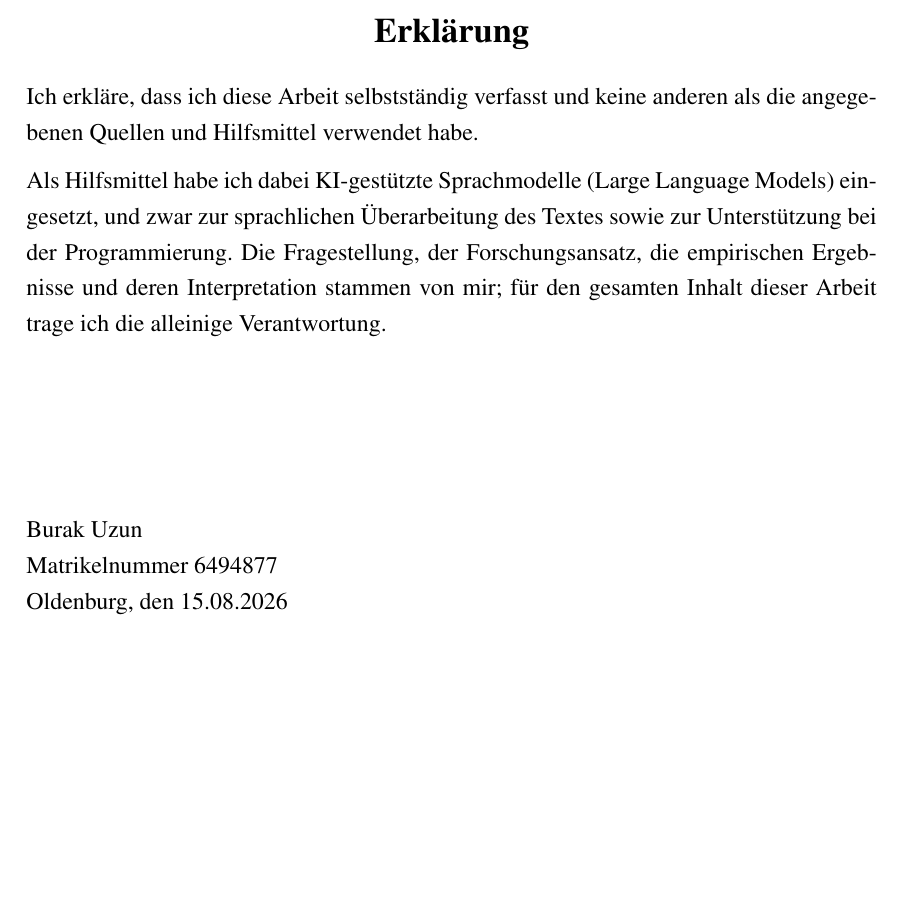
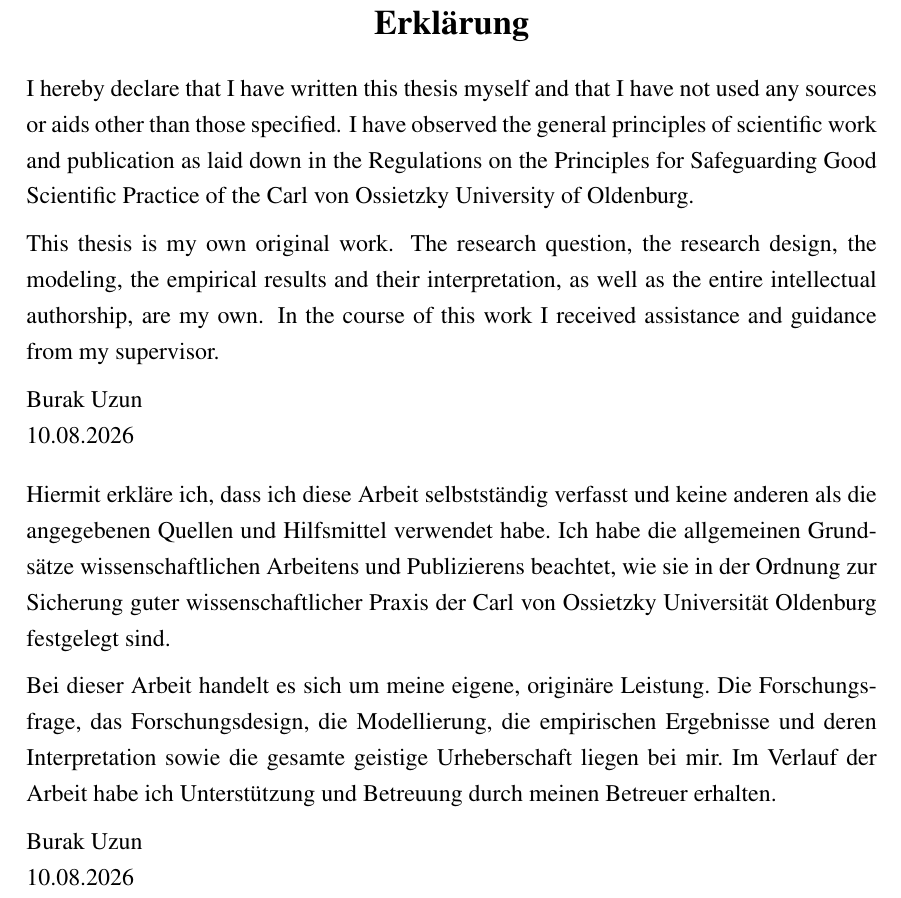
Before and after one commit to brkuzn/clip-amazon-toothpaste-market, a LaTeX thesis (thesis/template.tex): part of page 2 of 8 before the commit and part of page 3 of 9 after it, cut so that both start at the same text, the shorter picture padded with empty space. Compiled offline with pdfLaTeX.

Commit message:
Final pass: APA7 references, declaration without AI clause, table fix
References and prose are the author's own revision: full APA7 restyle with
italicised journal titles and DOIs, and several wording changes in the body.
Left exactly as written.

Erklaerung. The AI-disclosure paragraph is removed from both language
versions and replaced with a statement of original authorship: the research
question, research design, modelling, empirical results, interpretation and
intellectual authorship are the author's own, with assistance and guidance
received from the supervisor. The two versions say the same thing. The
declaration of no other sources or aids, and the good-scientific-practice
clause referring to the Carl von Ossietzky regulations, are retained, the
latter because section 17 of the examination regulation requires it.

Table 16 (Appendix E). The note was confined to the width of a two-column
table by threeparttable, which stretched it into a narrow, badly justified
block. The note now runs the full text width; scale_down dropped as it does
nothing at this width. Table content, caption and note text are unchanged.

Bibliography verified: 37 entries, 37 in-text citations, none missing and
none orphaned.

Both PDFs rebuild clean: 50 and 41 pages, no LaTeX errors.

```diff
--- a/thesis/template.tex
+++ b/thesis/template.tex
@@ -138,31 +138,56 @@ I would also like to thank Mr.\ Thomas Handke for taking the time to review and
 evaluate this thesis. I sincerely appreciate the time and effort devoted to this
 work.
 
-\vspace{4.0cm}
+\newpage
+\thispagestyle{empty}
+\vspace{1.0cm}
 \begin{center}
 \begin{Large}
 \textbf{Erkl\"arung}
 \end{Large}
 \end{center}
 
+\begin{otherlanguage}{english}
 \noindent
-Ich erkl\"are, dass ich diese Arbeit selbstst\"andig verfasst und keine anderen als die angegebenen
-Quellen und Hilfsmittel verwendet habe.
+I hereby declare that I have written this thesis myself and that I have not used
+any sources or aids other than those specified. I have observed the general
+principles of scientific work and publication as laid down in the Regulations on
+the Principles for Safeguarding Good Scientific Practice of the Carl von
+Ossietzky University of Oldenburg.
 
 \medskip
 \noindent
-Als Hilfsmittel habe ich dabei KI-gest\"utzte Sprachmodelle (Large Language
-Models) eingesetzt, und zwar zur sprachlichen \"Uberarbeitung des Textes sowie
-zur Unterst\"utzung bei der Programmierung. Die Fragestellung, der
-Forschungsansatz, die empirischen Ergebnisse und deren Interpretation stammen
-von mir; f\"ur den gesamten Inhalt dieser Arbeit trage ich die alleinige
-Verantwortung.
+This thesis is my own original work. The research question, the research design,
+the modeling, the empirical results and their interpretation, as well as the
+entire intellectual authorship, are my own. In the course of this work I
+received assistance and guidance from my supervisor.
 
-\vspace{3cm}
+\medskip
 \noindent
 Burak Uzun\\
-Matrikelnummer 6494877\\
-Oldenburg, den 15.08.2026
+10.08.2026
+\end{otherlanguage}
+
+\bigskip
+\noindent
+Hiermit erkl\"are ich, dass ich diese Arbeit selbstst\"andig verfasst und keine
+anderen als die angegebenen Quellen und Hilfsmittel verwendet habe. Ich habe die
+allgemeinen Grunds\"atze wissenschaftlichen Arbeitens und Publizierens beachtet,
+wie sie in der Ordnung zur Sicherung guter wissenschaftlicher Praxis der Carl von
+Ossietzky Universit\"at Oldenburg festgelegt sind.
+
+\medskip
+\noindent
+Bei dieser Arbeit handelt es sich um meine eigene, origin\"are Leistung. Die
+Forschungsfrage, das Forschungsdesign, die Modellierung, die empirischen
+Ergebnisse und deren Interpretation sowie die gesamte geistige Urheberschaft
+liegen bei mir. Im Verlauf der Arbeit habe ich Unterst\"utzung und Betreuung
+durch meinen Betreuer erhalten.
+
+\medskip
+\noindent
+Burak Uzun\\
+10.08.2026
 \end{otherlanguage}
 
 % Zusammenfassung erstellen (jeweils auf Englisch und Deutsch)
```
Also changed, not shown: Demand_Estimation_with_Unstructured_Product_Data_UzunBurak_2026.pdf, Demand_Estimation_with_Unstructured_Product_Data_UzunBurak_2026_article.pdf, 1 other file.
